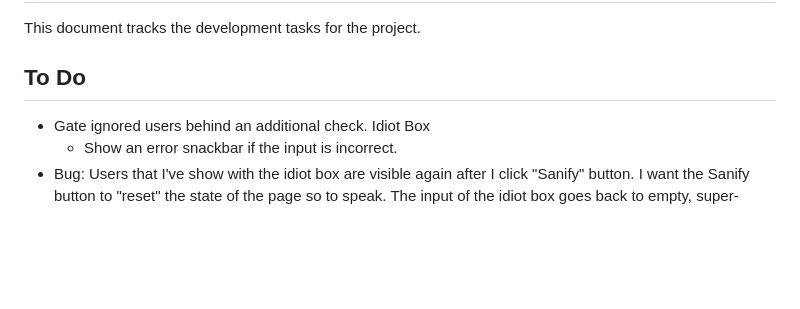
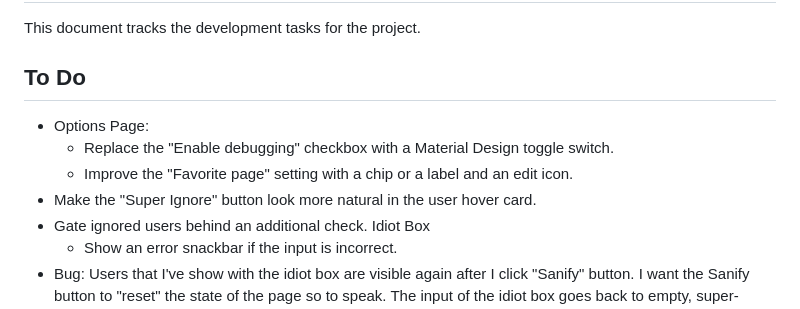
Before and after one commit to c0achmcguirk/on3sanifier, a Markdown page: WORKPLAN.md, the part around the change. Drawn GitHub-style; blank space fills up the shorter version.

Commit message:
Update workplan.

```diff
--- a/WORKPLAN.md
+++ b/WORKPLAN.md
@@ -3,6 +3,10 @@
 This document tracks the development tasks for the project.
 
 ## To Do
+- Options Page:
+  - Replace the "Enable debugging" checkbox with a Material Design toggle switch.
+  - Improve the "Favorite page" setting with a chip or a label and an edit icon.
+- Make the "Super Ignore" button look more natural in the user hover card.
 - Gate ignored users behind an additional check. Idiot Box
   - Show an error snackbar if the input is incorrect.
 - Bug: Users that I've show with the idiot box are visible again after I click "Sanify" button. I want the Sanify button to "reset" the state of the page so to speak. The input of the idiot box goes back to empty, super-ignored users are hidden again, only show posts on the thread that have the required number of reactions for the threshold, make sure users that are in the "Always show" list are visible also.
```
